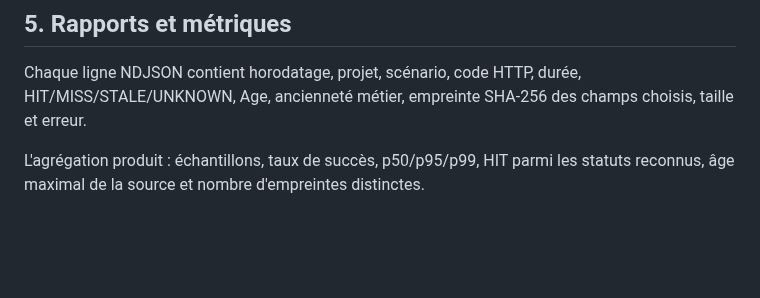
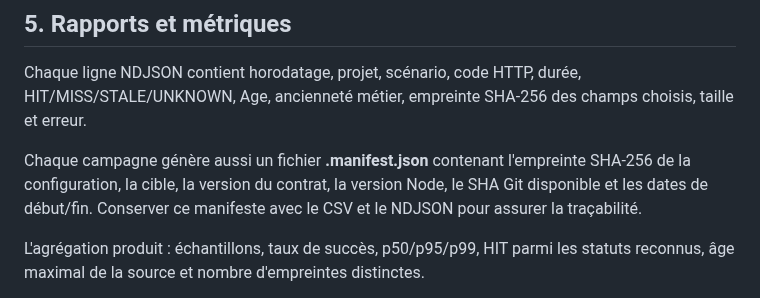
Before and after one commit to Hicha-m/atlas, a Markdown page: tooling/quality-kit/README.md, the part around the change. Drawn GitHub-style; blank space fills up the shorter version.

Commit message:
docs(quality-kit): record immutable configuration fingerprint and runtime manifest

```diff
--- a/tooling/quality-kit/README.md
+++ b/tooling/quality-kit/README.md
@@ -93,6 +93,8 @@ Le kit n'injecte pas de credentials ni ne journalise les corps des réponses. La
 
 Chaque ligne NDJSON contient horodatage, projet, scénario, code HTTP, durée, HIT/MISS/STALE/UNKNOWN, Age, ancienneté métier, empreinte SHA-256 des champs choisis, taille et erreur.
 
+Chaque campagne génère aussi un fichier **.manifest.json** contenant l'empreinte SHA-256 de la configuration, la cible, la version du contrat, la version Node, le SHA Git disponible et les dates de début/fin. Conserver ce manifeste avec le CSV et le NDJSON pour assurer la traçabilité.
+
 L'agrégation produit : échantillons, taux de succès, p50/p95/p99, HIT parmi les statuts reconnus, âge maximal de la source et nombre d'empreintes distinctes.
 
 **Important :** un HIT CDN n'est PAS une mesure directe des invocations Vercel ou des appels sortants. Croiser avec les métriques de la plateforme avant d'évaluer les économies. Une empreinte stable ne prouve pas qu'un fournisseur n'a pas été interrogé.
```
